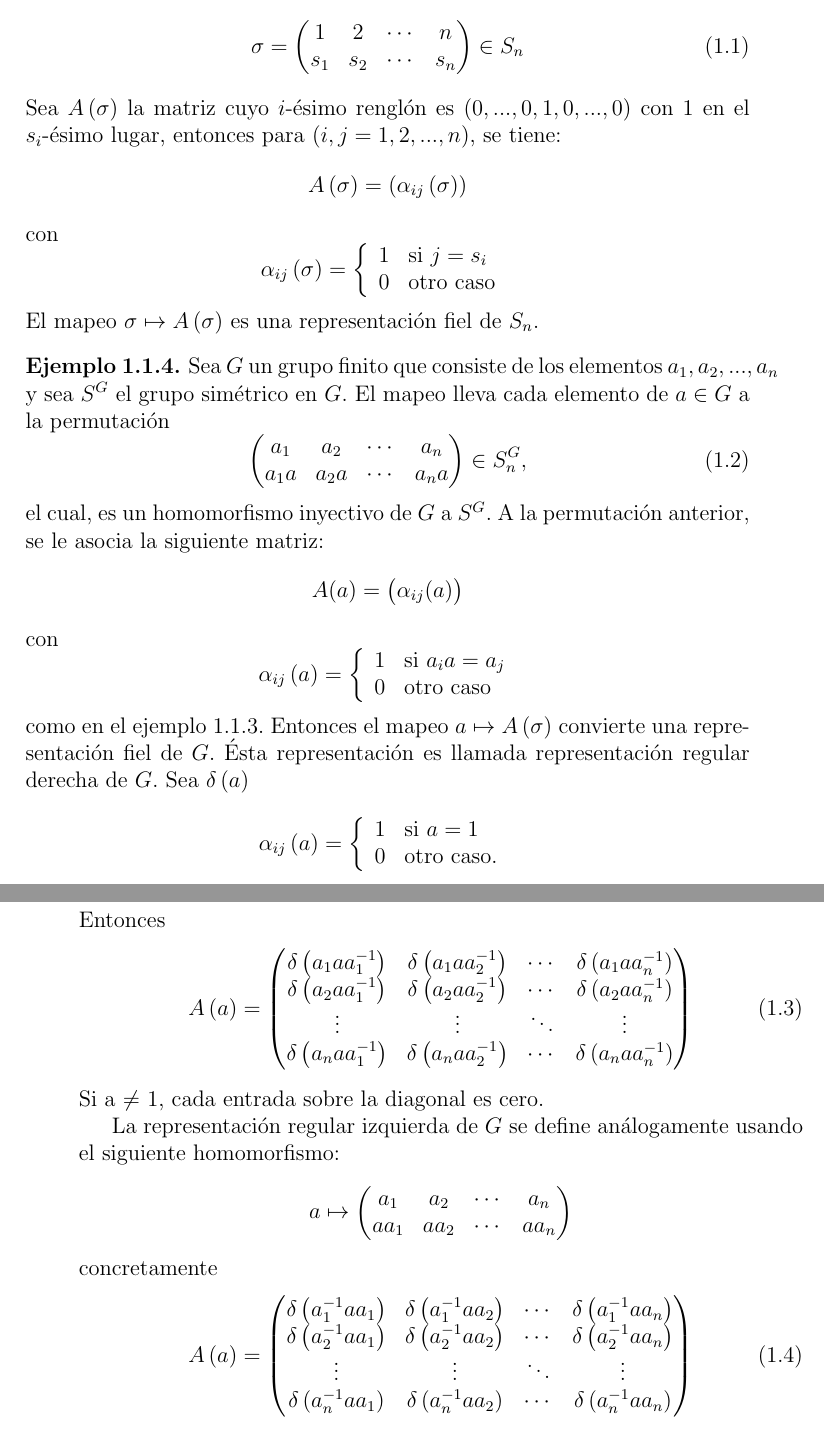
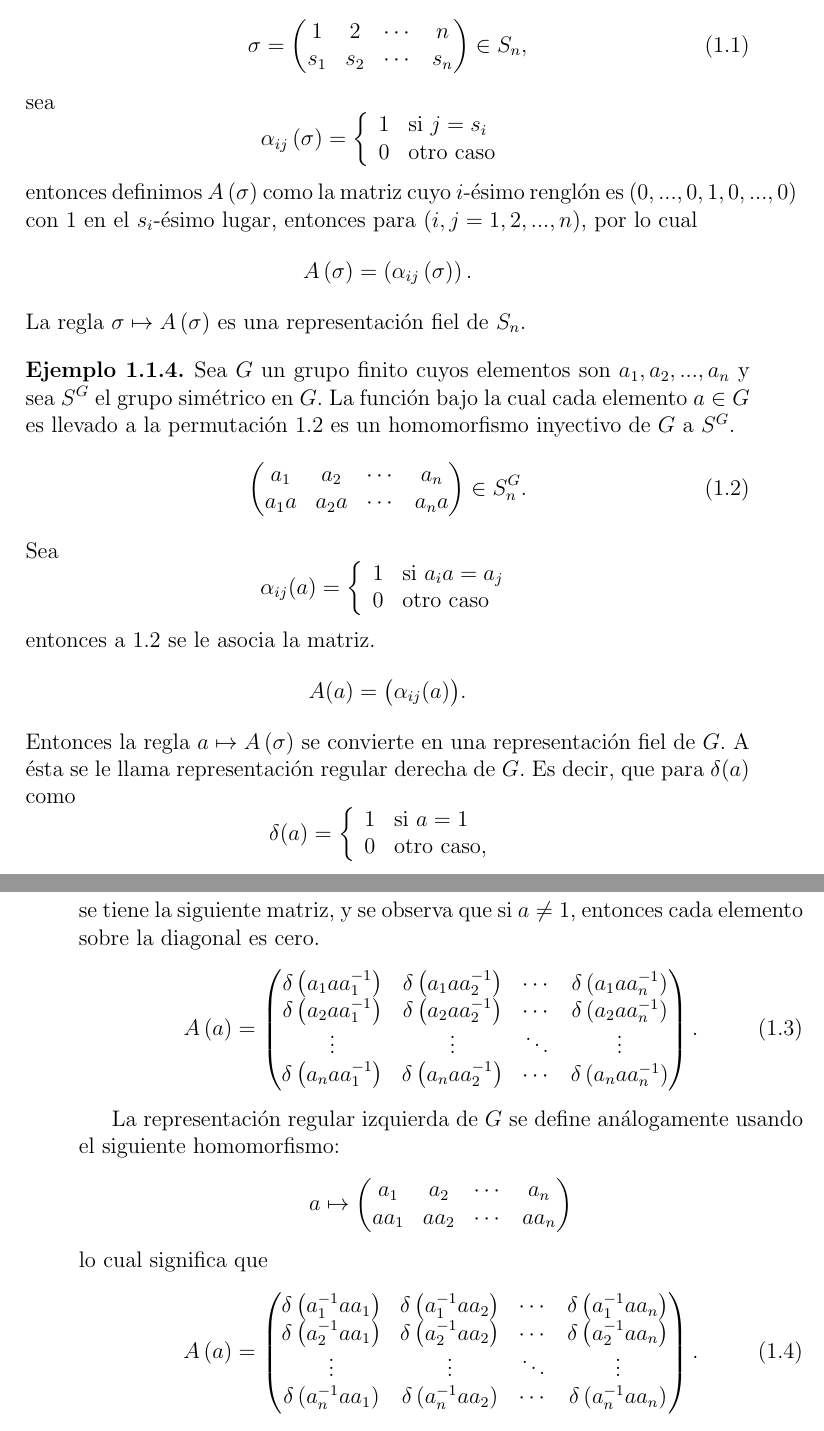
Before and after one commit to leunamCampero/Tesis, a LaTeX thesis (LaTeX/tesis.tex): two parts of pages 4 and 5 of 25, joined at a grey line, cut so that both start at the same text. Compiled offline with pdfLaTeX.

Commit message:
Modifiqué el ejemplo Ej4 y Ej5

```diff
--- a/LaTeX/tesis.tex
+++ b/LaTeX/tesis.tex
@@ -190,15 +190,9 @@ representación es fiel si $A$ es inyectiva.
       1 & 2 & \cdots  & n\\
       s_{1} & s_{2} & \cdots & s_{n}
     \end{pmatrix}
-    \in S_{n}
+    \in S_{n},
   \end{equation}
-  Sea $A\left(\sigma\right)$ la matriz cuyo $i$-ésimo renglón es
-  $\left(0,...,0,1,0,...,0\right)$ con 1 en el $s_{i}$-ésimo lugar,
-  entonces para $\left(i,j=1,2,...,n\right)$, se tiene:
-  \begin{equation*}
-    A\left(\sigma\right) = \left(\alpha_{ij}\left(\sigma\right)\right)
-  \end{equation*}
-  con
+  sea
   \begin{equation*}
     \alpha_{ij}\left(\sigma\right) = \left\{
       \begin{array}{ll}
@@ -207,51 +201,57 @@ representación es fiel si $A$ es inyectiva.
       \end{array}
     \right.
   \end{equation*}
-  El mapeo $\sigma \mapsto A\left(\sigma\right)$ es una representación
+  entonces definimos $A\left(\sigma\right)$ como la matriz cuyo $i$-ésimo renglón es
+  $\left(0,...,0,1,0,...,0\right)$ con 1 en el $s_{i}$-ésimo lugar,
+  entonces para $\left(i,j=1,2,...,n\right)$, por lo cual
+  \begin{equation*}
+    A\left(\sigma\right) = \left(\alpha_{ij}\left(\sigma\right)\right).
+  \end{equation*}
+  La regla $\sigma \mapsto A\left(\sigma\right)$ es una representación
   fiel de $S_{n}$.
 \end{example}
 
 
 \begin{example}
   \label{Ej4}
-  Sea $G$ un grupo finito que consiste de los elementos
-  $a_{1},a_{2},...,a_{n}$ y sea $S^{G}$ el grupo simétrico en $G$. El
-  mapeo lleva cada elemento de $a \in G$ a la permutación
+  Sea $G$ un grupo finito cuyos elementos son $a_{1},a_{2},...,a_{n}$
+  y sea $S^{G}$ el grupo simétrico en $G$. La función bajo la cual
+  cada elemento $a \in G$ es llevado a la permutación \ref{eq:6} es un
+  homomorfismo inyectivo de $G$ a $S^{G}$.
   \begin{equation}
     \label{eq:6}
     \begin{pmatrix}
       a_{1} & a_{2} & \cdots  & a_{n}\\
       a_{1}a & a_{2}a & \cdots & a_{n}a
     \end{pmatrix}
-    \in S_{n}^{G},
+    \in S_{n}^{G}.
   \end{equation}
-  el cual, es un homomorfismo inyectivo de $G$ a $S^{G}$. A la permutación
-  anterior, se le asocia la siguiente matriz:
+  Sea
   \begin{equation*}
-    A(a)=\big(\alpha_{ij}(a)\big)
-  \end{equation*}
-  con
-  \begin{equation*}
-    \alpha_{ij}\left(a\right) = \left\{
+    \alpha_{ij} (a) = \left\{
       \begin{array}{ll}
         1      & \mathrm{si\ } a_{i}a = a_{j} \\
         0      & \mathrm{otro\ caso\ }
       \end{array}
     \right.
   \end{equation*}
-  como en el ejemplo \ref{Ej3}. Entonces el mapeo
-  $a \mapsto A\left(\sigma\right)$ convierte una representación fiel de
-  $G$. Ésta representación es llamada representación regular derecha de
-  $G$. Sea $\delta\left(a\right)$
+  entonces a \ref{eq:6} se le asocia la matriz.
   \begin{equation*}
-    \alpha_{ij}\left(a\right) = \left\{
+    A(a)=\big(\alpha_{ij}(a)\big).
+  \end{equation*}
+  Entonces la regla $a \mapsto A\left(\sigma\right)$ se convierte en
+  una representación fiel de $G$. A ésta se le llama representación
+  regular derecha de $G$. Es decir, que para $\delta{(a)}$ como
+  \begin{equation*}
+    \delta{(a)} = \left\{
       \begin{array}{ll}
         1      & \mathrm{si\ } a = 1 \\
-        0      & \mathrm{otro\ caso.\ }
+        0      & \mathrm{otro\ caso,\ }
       \end{array}
     \right.
   \end{equation*}
-  Entonces
+  se tiene la siguiente matriz, y se observa que si $a \neq 1$,
+  entonces cada elemento sobre la diagonal es cero.
   \begin{equation}
     \label{eq:7}
     A\left(a\right) =
@@ -261,8 +261,8 @@ representación es fiel si $A$ es inyectiva.
       \vdots & \vdots & \ddots & \vdots\\
       \delta\left(a_{n}aa_{1}^{-1}\right) & \delta\left(a_{n}aa_{2}^{-1}\right) & \cdots  & \delta\left(a_{n}aa_{n}^{-1}\right)
     \end{pmatrix}
+    .
   \end{equation}
-  Si a $\neq$ 1, cada entrada sobre la diagonal es cero.
 
   La representación regular izquierda de $G$ se define análogamente
   usando el siguiente homomorfismo:
@@ -273,7 +273,7 @@ representación es fiel si $A$ es inyectiva.
       aa_{1} & aa_{2} & \cdots & aa_{n}
     \end{pmatrix}
   \end{equation*}
-  concretamente
+  lo cual significa que
   \begin{equation}
     \label{eq:8}
     A\left(a\right) =
```
Also changed, not shown: LaTeX/tesis.tex (1 more changed lines).
